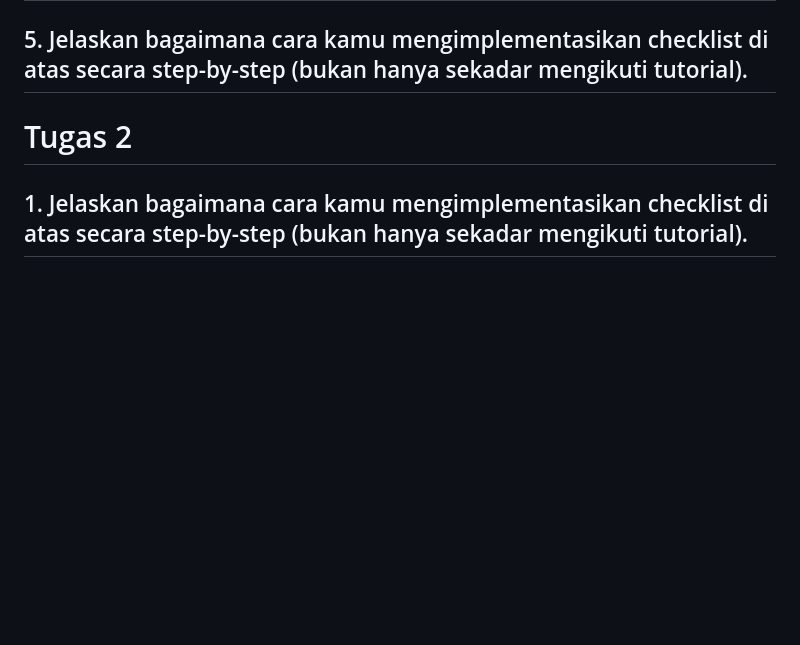
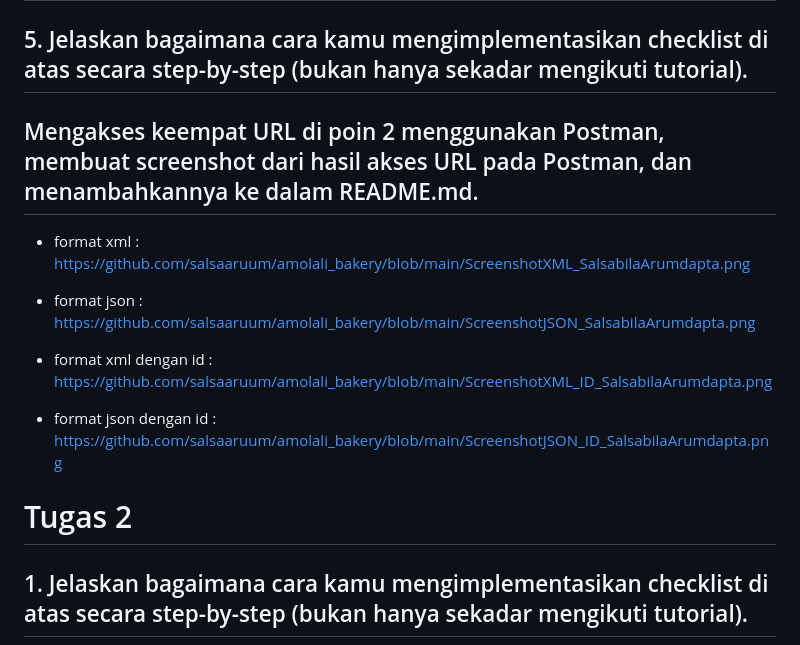
Before and after one commit to salsaaruum/amolali_bakery, a Markdown page: README.md, the part around the change. GitHub-like rendering; blank space fills up the shorter version.

Commit message:
Menambahkan screenshot postman

```diff
--- a/README.md
+++ b/README.md
@@ -8,6 +8,20 @@
 ## 4. Mengapa kita membutuhkan csrf_token saat membuat form di Django? Apa yang dapat terjadi jika kita tidak menambahkan csrf_token pada form Django? Bagaimana hal tersebut dapat dimanfaatkan oleh penyerang?
 
 ## 5. Jelaskan bagaimana cara kamu mengimplementasikan checklist di atas secara step-by-step (bukan hanya sekadar mengikuti tutorial).
+
+## Mengakses keempat URL di poin 2 menggunakan Postman, membuat screenshot dari hasil akses URL pada Postman, dan menambahkannya ke dalam README.md.
+- format xml :
+https://github.com/salsaaruum/amolali_bakery/blob/main/ScreenshotXML_SalsabilaArumdapta.png
+
+- format json :
+https://github.com/salsaaruum/amolali_bakery/blob/main/ScreenshotJSON_SalsabilaArumdapta.png
+
+- format xml dengan id :
+https://github.com/salsaaruum/amolali_bakery/blob/main/ScreenshotXML_ID_SalsabilaArumdapta.png
+
+- format json dengan id :
+https://github.com/salsaaruum/amolali_bakery/blob/main/ScreenshotJSON_ID_SalsabilaArumdapta.png
+
 
 
 
```
